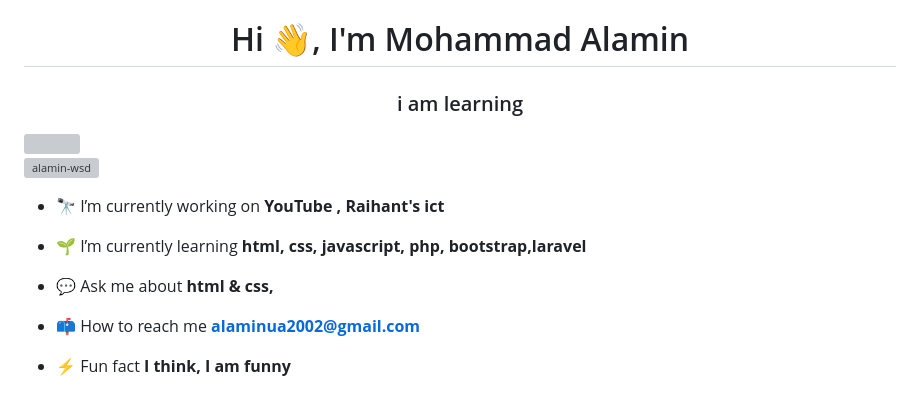
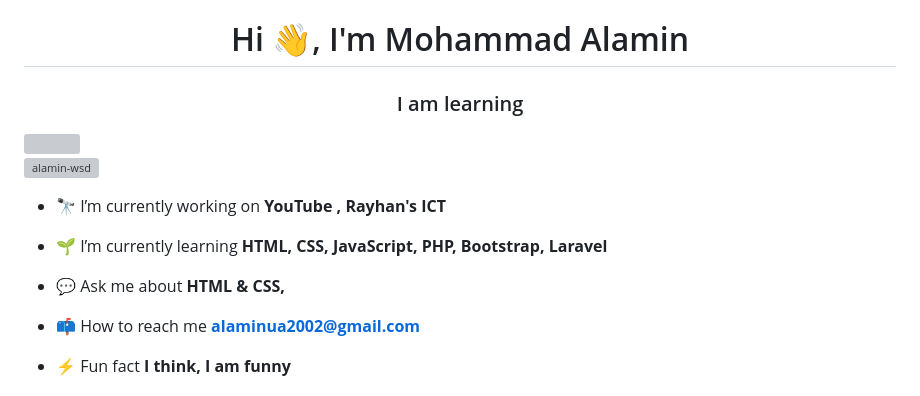
Before and after one commit to alamin-wsd/alamin-wsd, a Markdown page: README.md, the part around the change. Drawn GitHub-style; grey boxes are pictures that could not be loaded.

```diff
--- a/README.md
+++ b/README.md
@@ -1,13 +1,13 @@
 <h1 align="center">Hi 👋, I'm Mohammad Alamin</h1>
-<h3 align="center"> i am learning</h3>
+<h3 align="center"> I am learning</h3>
 <img align="rihgt"alt-"coding"width="400"src="https://media.istockphoto.com/id/1075599562/photo/programmer-working-with-program-code.jpg?s=1024x1024&w=is&k=20&c=R9Be5UlsTmSki_Bqxqedt-65U_mNMsVQzOpECKvawDs=">
 <p align="left"> <img src="https://komarev.com/ghpvc/?username=alamin-wsd&label=Profile%20views&color=0e75b6&style=flat" alt="alamin-wsd" /> </p>
 
-- 🔭 I’m currently working on **YouTube , Raihant's ict**
+- 🔭 I’m currently working on **YouTube , Rayhan's ICT**
 
-- 🌱 I’m currently learning **html, css, javascript, php, bootstrap,laravel**
+- 🌱 I’m currently learning **HTML, CSS, JavaScript, PHP, Bootstrap, Laravel**
 
-- 💬 Ask me about **html & css,**
+- 💬 Ask me about **HTML & CSS,**
 
 - 📫 How to reach me **alaminua2002@gmail.com**
 
```
